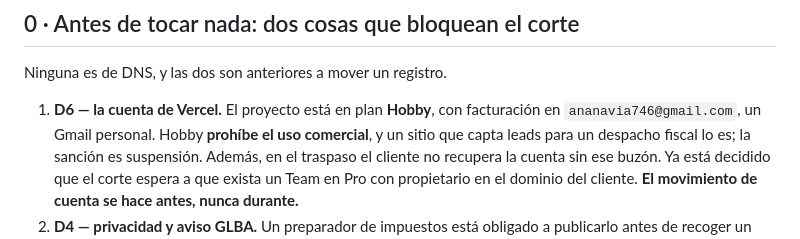
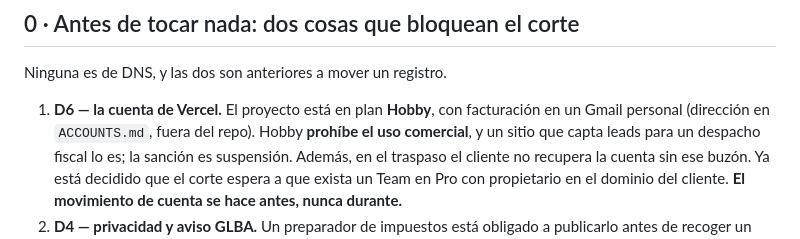
Before and after one commit to Senavia-Corp/accounting-max-services, a Markdown page: entrega/release-pendiente-dominio.md, the part around the change. Drawn GitHub-style.

```diff
--- a/entrega/release-pendiente-dominio.md
+++ b/entrega/release-pendiente-dominio.md
@@ -13,7 +13,7 @@ El sitio nuevo vive en <https://accounting-max-services.vercel.app> y nada más.
 Ninguna es de DNS, y las dos son anteriores a mover un registro.
 
 1. **D6 — la cuenta de Vercel.** El proyecto está en plan **Hobby**, con facturación
-   en `ananavia746@gmail.com`, un Gmail personal. Hobby **prohíbe el uso comercial**, y
+   en un Gmail personal (dirección en `ACCOUNTS.md`, fuera del repo). Hobby **prohíbe el uso comercial**, y
    un sitio que capta leads para un despacho fiscal lo es; la sanción es suspensión.
    Además, en el traspaso el cliente no recupera la cuenta sin ese buzón. Ya está
    decidido que el corte espera a que exista un Team en Pro con propietario en el
```
Also changed, not shown: entrega/publicacion.md (+1 -1 lines), entrega/release-verificacion.md (+1 -1 lines).
